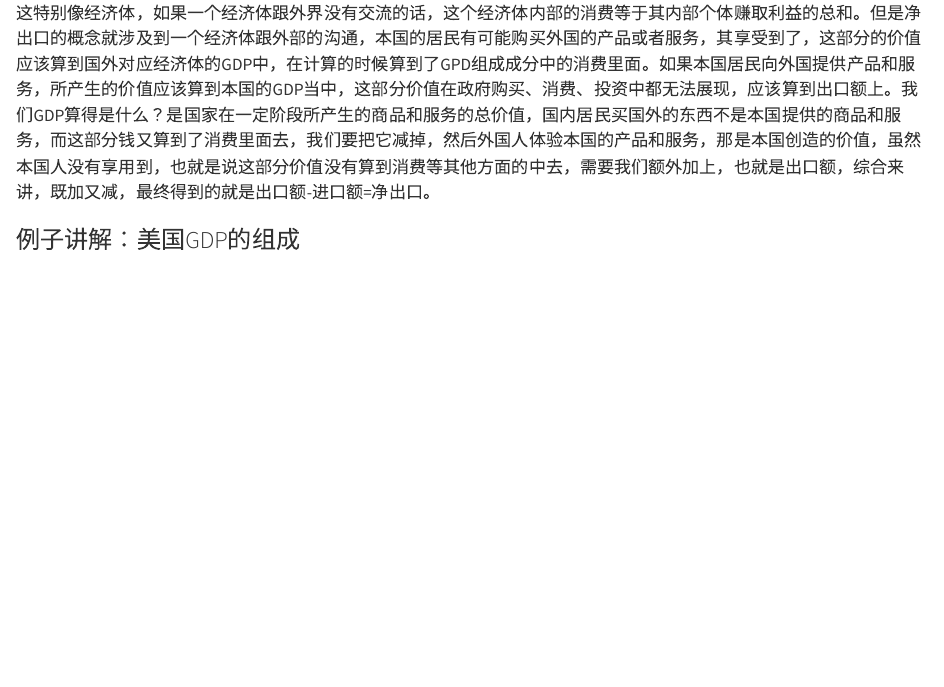
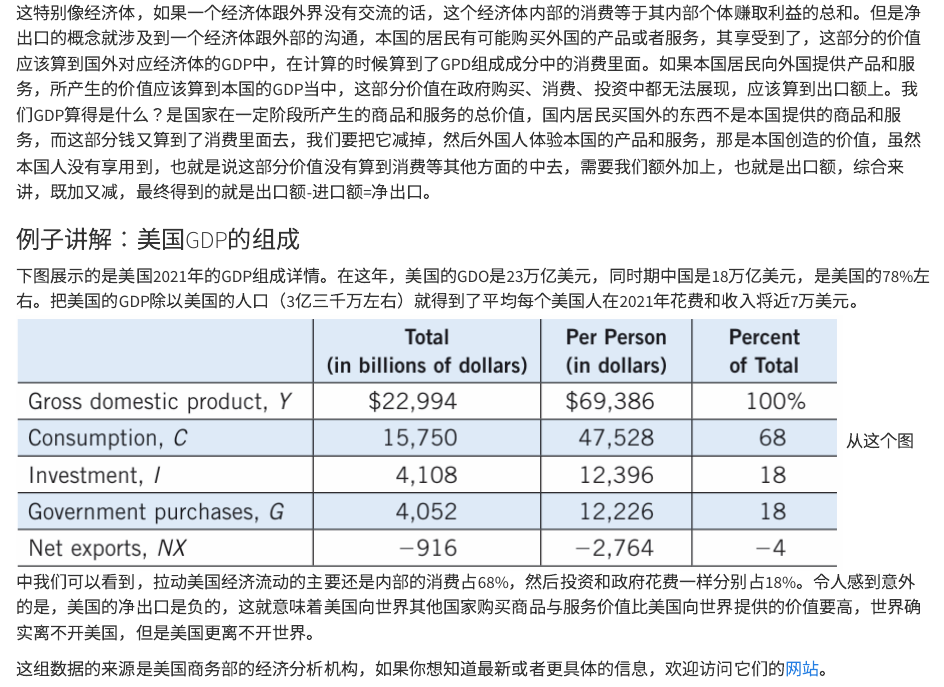
Before and after one commit to pksui/Essentials-of-Economics-A-Guided-Tour, a Quarto document (衡量一个国家的收入.qmd): the page in a window 1100 px wide, from 450 px down. Rendered offline with R 4.5, knitr and Pandoc in place of Quarto, with nearby package versions.

Commit message:
2024-05-27

```diff
--- a/衡量一个国家的收入.qmd
+++ b/衡量一个国家的收入.qmd
@@ -11,3 +11,8 @@
 净出口是衡量外国购买本国产品和服务的花费减去本国购买外国产品和服务的花费的差值。这里的理解，我们可以把本国想象成一个经济体，类似于物理学中的系统的概念，如果外界不对一个系统有任何干预的情况下，系统内部的动量守恒。这特别像经济体，如果一个经济体跟外界没有交流的话，这个经济体内部的消费等于其内部个体赚取利益的总和。但是净出口的概念就涉及到一个经济体跟外部的沟通，本国的居民有可能购买外国的产品或者服务，其享受到了，这部分的价值应该算到国外对应经济体的GDP中，在计算的时候算到了GPD组成成分中的消费里面。如果本国居民向外国提供产品和服务，所产生的价值应该算到本国的GDP当中，这部分价值在政府购买、消费、投资中都无法展现，应该算到出口额上。我们GDP算得是什么？是国家在一定阶段所产生的商品和服务的总价值，国内居民买国外的东西不是本国提供的商品和服务，而这部分钱又算到了消费里面去，我们要把它减掉，然后外国人体验本国的产品和服务，那是本国创造的价值，虽然本国人没有享用到，也就是说这部分价值没有算到消费等其他方面的中去，需要我们额外加上，也就是出口额，综合来讲，既加又减，最终得到的就是出口额-进口额=净出口。
 
 ### 例子讲解：美国GDP的组成
+下图展示的是美国2021年的GDP组成详情。在这年，美国的GDO是23万亿美元，同时期中国是18万亿美元，是美国的78%左右。把美国的GDP除以美国的人口（3亿三千万左右）就得到了平均每个美国人在2021年花费和收入将近7万美元。
+![sdfsdf](./picture/15/66.png)
+从这个图中我们可以看到，拉动美国经济流动的主要还是内部的消费占68%，然后投资和政府花费一样分别占18%。令人感到意外的是，美国的净出口是负的，这就意味着美国向世界其他国家购买商品与服务价值比美国向世界提供的价值要高，世界确实离不开美国，但是美国更离不开世界。
+
+这组数据的来源是美国商务部的经济分析机构，如果你想知道最新或者更具体的信息，欢迎访问它们的[网站](https://www.bea.gov/)。
```
Also changed, not shown: Stack.qmd (+8 -0 lines), .quarto/cites/index.json, .quarto/idx/衡量一个国家的收入.qmd.json, American_GDP.png (added), picture/15/66.png (added), 15 other files.
